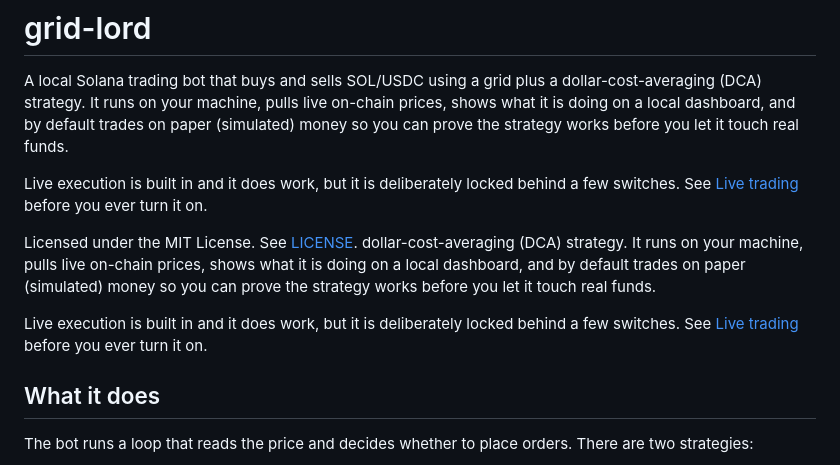
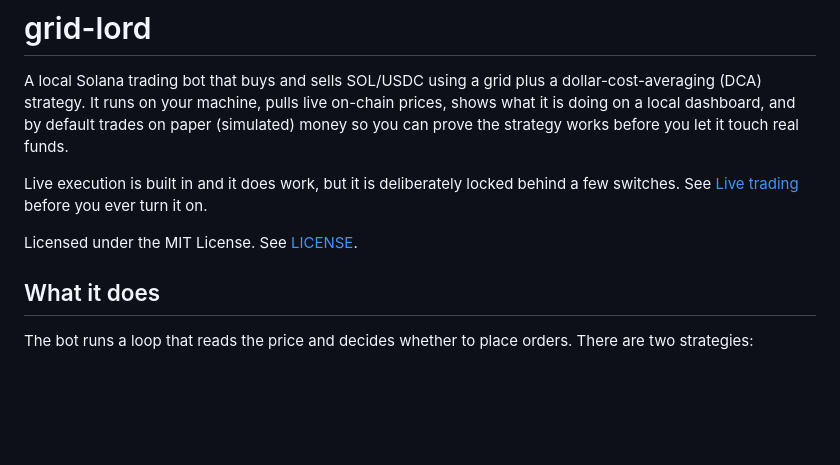
Before and after one commit to buzzkillb/grid-lord, a Markdown page: README.md, the part around the change. GitHub-like rendering; blank space fills up the shorter version.

Commit message:
Fix duplicate intro in README

```diff
--- a/README.md
+++ b/README.md
@@ -10,13 +10,6 @@ Live execution is built in and it does work, but it is deliberately locked
 behind a few switches. See [Live trading](LIVE.md) before you ever turn it on.
 
 Licensed under the MIT License. See [LICENSE](LICENSE).
-dollar-cost-averaging (DCA) strategy. It runs on your machine, pulls live
-on-chain prices, shows what it is doing on a local dashboard, and by default
-trades on paper (simulated) money so you can prove the strategy works before
-you let it touch real funds.
-
-Live execution is built in and it does work, but it is deliberately locked
-behind a few switches. See [Live trading](LIVE.md) before you ever turn it on.
 
 ## What it does
 
```
